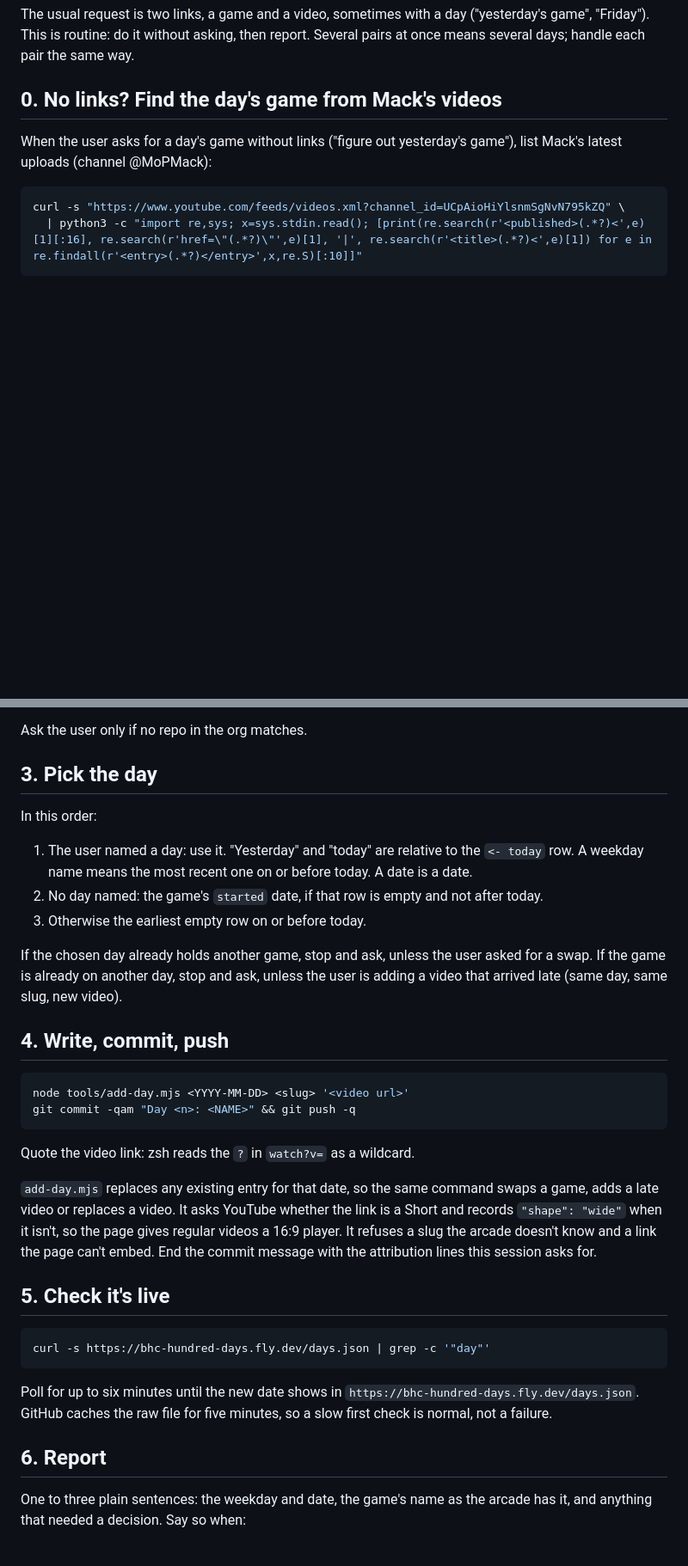
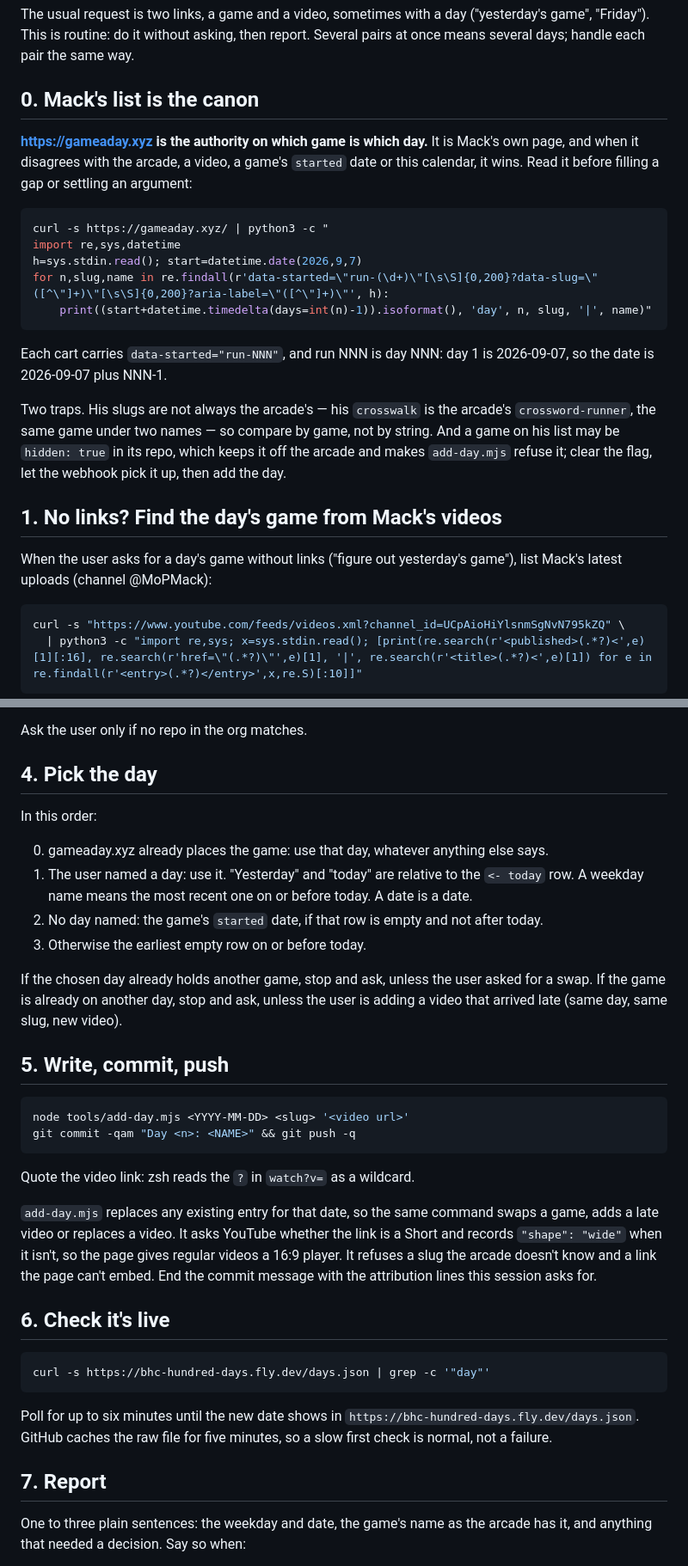
Before and after one commit to Big-Head-Club/hundred-days, a Markdown page: skill/SKILL.md, 2 parts joined by grey strips. Shown at 86% size. Drawn GitHub-style; blank space fills up the shorter version.

Commit message:
Skill: gameaday.xyz is the canon, and how to read it
Co-Authored-By: Claude Opus 5 (1M context) <noreply@anthropic.com>
Claude-Session: https://claude.ai/code/session_01XUx7vKvhRfqQgDgDhL97jg

````diff
--- a/skill/SKILL.md
+++ b/skill/SKILL.md
@@ -21,7 +21,30 @@ The usual request is two links, a game and a video, sometimes with a day
 ("yesterday's game", "Friday"). This is routine: do it without asking, then
 report. Several pairs at once means several days; handle each pair the same way.
 
-## 0. No links? Find the day's game from Mack's videos
+## 0. Mack's list is the canon
+
+**https://gameaday.xyz is the authority on which game is which day.** It is Mack's
+own page, and when it disagrees with the arcade, a video, a game's `started` date
+or this calendar, it wins. Read it before filling a gap or settling an argument:
+
+```sh
+curl -s https://gameaday.xyz/ | python3 -c "
+import re,sys,datetime
+h=sys.stdin.read(); start=datetime.date(2026,9,7)
+for n,slug,name in re.findall(r'data-started=\"run-(\d+)\"[\s\S]{0,200}?data-slug=\"([^\"]+)\"[\s\S]{0,200}?aria-label=\"([^\"]+)\"', h):
+    print((start+datetime.timedelta(days=int(n)-1)).isoformat(), 'day', n, slug, '|', name)"
+```
+
+Each cart carries `data-started="run-NNN"`, and run NNN is day NNN: day 1 is
+2026-09-07, so the date is 2026-09-07 plus NNN-1.
+
+Two traps. His slugs are not always the arcade's — his `crosswalk` is the arcade's
+`crossword-runner`, the same game under two names — so compare by game, not by
+string. And a game on his list may be `hidden: true` in its repo, which keeps it
+off the arcade and makes `add-day.mjs` refuse it; clear the flag, let the webhook
+pick it up, then add the day.
+
+## 1. No links? Find the day's game from Mack's videos
 
 When the user asks for a day's game without links ("figure out yesterday's
 game"), list Mack's latest uploads (channel @MoPMack):
@@ -78,10 +101,11 @@ deploying by hand.
 
 Ask the user only if no repo in the org matches.
 
-## 3. Pick the day
+## 4. Pick the day
 
 In this order:
 
+0. gameaday.xyz already places the game: use that day, whatever anything else says.
 1. The user named a day: use it. "Yesterday" and "today" are relative to the
    `<- today` row. A weekday name means the most recent one on or before today.
    A date is a date.
@@ -93,7 +117,7 @@ If the chosen day already holds another game, stop and ask, unless the user
 asked for a swap. If the game is already on another day, stop and ask, unless
 the user is adding a video that arrived late (same day, same slug, new video).
 
-## 4. Write, commit, push
+## 5. Write, commit, push
 
 ```sh
 node tools/add-day.mjs <YYYY-MM-DD> <slug> '<video url>'
@@ -109,7 +133,7 @@ gives regular videos a 16:9 player. It refuses a slug the arcade doesn't know
 and a link the page can't embed. End the commit message with the attribution
 lines this session asks for.
 
-## 5. Check it's live
+## 6. Check it's live
 
 ```sh
 curl -s https://bhc-hundred-days.fly.dev/days.json | grep -c '"day"'
@@ -119,7 +143,7 @@ Poll for up to six minutes until the new date shows in
 `https://bhc-hundred-days.fly.dev/days.json`. GitHub caches the raw file for
 five minutes, so a slow first check is normal, not a failure.
 
-## 6. Report
+## 7. Report
 
 One to three plain sentences: the weekday and date, the game's name as the
 arcade has it, and anything that needed a decision. Say so when:
````
Also changed, not shown: other parts of skill/SKILL.md (+2 -2 lines).
